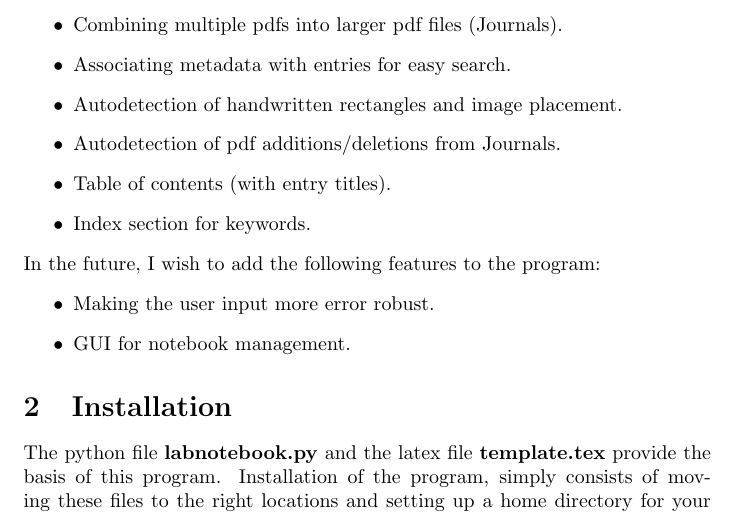
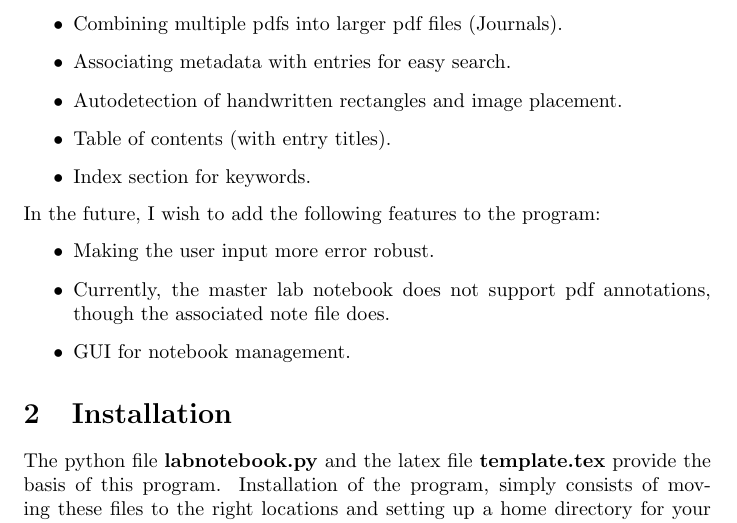
Before and after one commit to DanielScottEaton/digital_lab_notebook, a LaTeX document (labnotebook.tex): part of page 1 of 2, cut so that both start at the same text. Compiled offline with pdfLaTeX.

Commit message:
Noted annotation loss issue.

```diff
--- a/labnotebook.tex
+++ b/labnotebook.tex
@@ -16,7 +16,6 @@ This is documentation for a small lab notebook management program based on the S
     \item Combining multiple pdfs into larger pdf files (Journals).
     \item Associating metadata with entries for easy search.
     \item Autodetection of handwritten rectangles and image placement.
-    \item Autodetection of pdf additions/deletions from Journals.
     \item Table of contents (with entry titles).
     \item Index section for keywords.
 \end{itemize}
@@ -24,6 +23,7 @@ This is documentation for a small lab notebook management program based on the S
 \noindent In the future, I wish to add the following features to the program:
 \begin{itemize}
     \item Making the user input more error robust.
+    \item Currently, the master lab notebook does not support pdf annotations, though the associated note file does.
     \item GUI for notebook management.
 \end{itemize}
 
```
